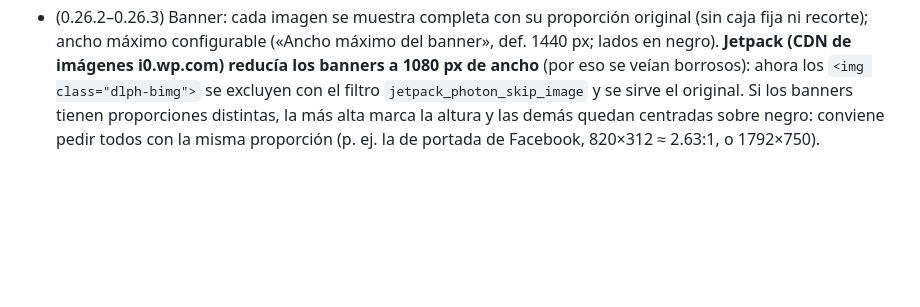
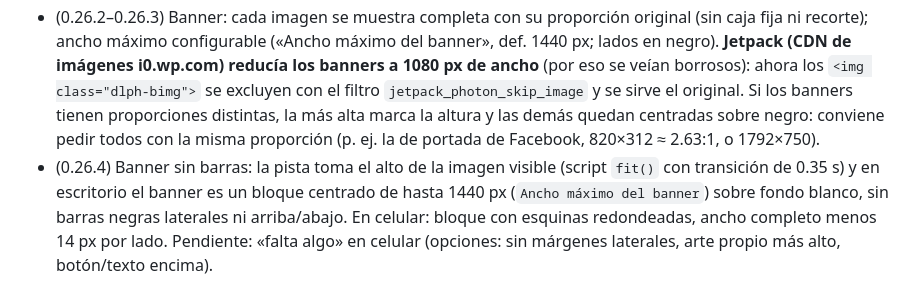
Before and after one commit to Mimergt/dlp-frontend, a Markdown page: docs/MEMORIA.md, the part around the change. Rendered like a GitHub page; blank space fills up the shorter version.

Commit message:
Memoria: banner 0.26.4

```diff
--- a/docs/MEMORIA.md
+++ b/docs/MEMORIA.md
@@ -131,3 +131,4 @@ Faltan: pedidos con extras de varios días de disponibilidad, cupones, tarjeta (
 - (0.26.0) Banners con proporción fija ≈2.4:1 (`aspect-ratio` + cover): ancho completo visible también en celular. Medida recomendada para pedir banners: **1792×750 px** (≈2.4:1), texto y producto dentro de la franja central (se puede recortar ~10 % arriba y abajo si la imagen es más alta, p. ej. 2000×669 se recorta un poco). Banners de prueba subidos a Medios (IDs 158963–158965). Nuevo `[dlp_footer]`: franja oscura a todo el ancho con fotos que cambian solas con fundido (sin controles), título, botón y teléfono opcional; ajustes en la pestaña «Footer» del panel; añadido como 5.ª sección de la página Home (12282). Fotos de prueba: DP_XELA (IDs 158966–158968).
 - (0.26.1) Banner más bajo y sin recortes: caja 3:1 con `object-fit: contain` y fondo negro (los banners 1792×750 quedan con barras negras laterales casi invisibles porque su fondo es negro); altura máxima en pantallas anchas = ajuste «Altura máxima del banner» (def. 420 px); ajuste «Ajuste de la imagen» (completo / recortar). Celular: 347×116 px.
 - (0.26.2–0.26.3) Banner: cada imagen se muestra completa con su proporción original (sin caja fija ni recorte); ancho máximo configurable («Ancho máximo del banner», def. 1440 px; lados en negro). **Jetpack (CDN de imágenes i0.wp.com) reducía los banners a 1080 px de ancho** (por eso se veían borrosos): ahora los `<img class="dlph-bimg">` se excluyen con el filtro `jetpack_photon_skip_image` y se sirve el original. Si los banners tienen proporciones distintas, la más alta marca la altura y las demás quedan centradas sobre negro: conviene pedir todos con la misma proporción (p. ej. la de portada de Facebook, 820×312 ≈ 2.63:1, o 1792×750).
+- (0.26.4) Banner sin barras: la pista toma el alto de la imagen visible (script `fit()` con transición de 0.35 s) y en escritorio el banner es un bloque centrado de hasta 1440 px (`Ancho máximo del banner`) sobre fondo blanco, sin barras negras laterales ni arriba/abajo. En celular: bloque con esquinas redondeadas, ancho completo menos 14 px por lado. Pendiente: «falta algo» en celular (opciones: sin márgenes laterales, arte propio más alto, botón/texto encima).
```
